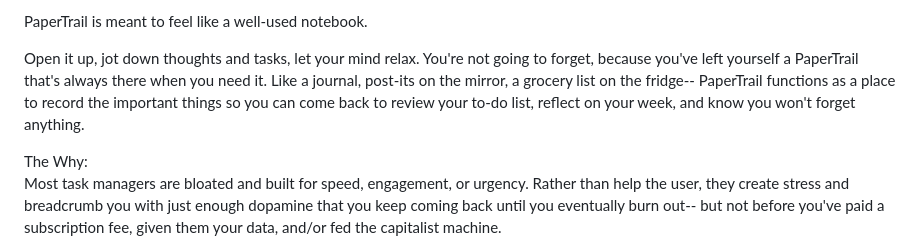
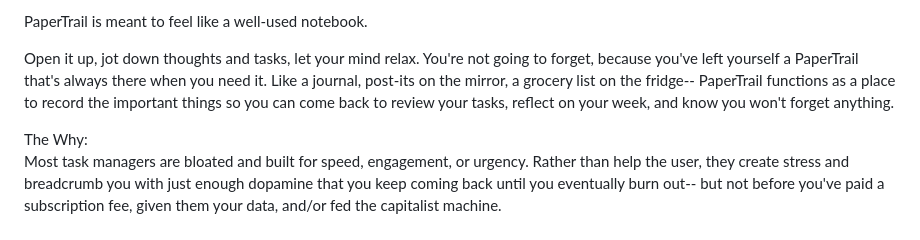
Before and after one commit to kelcigriffin/PaperTrail, a Markdown page: README.md, the part around the change. Drawn GitHub-style.

```diff
--- a/README.md
+++ b/README.md
@@ -9,7 +9,7 @@ The Vision:<br>
 
 PaperTrail is meant to feel like a well‑used notebook.<br>
 <p>Open it up, jot down thoughts and tasks, let your mind relax. You're not going to forget, because you've left yourself a PaperTrail that's always there when you need it.
-Like a journal, post-its on the mirror, a grocery list on the fridge-- PaperTrail functions as a place to record the important things so you can come back to review your to-do list, reflect on your week, and know you won't forget anything.</p>
+Like a journal, post-its on the mirror, a grocery list on the fridge-- PaperTrail functions as a place to record the important things so you can come back to review your tasks, reflect on your week, and know you won't forget anything.</p>
 
 The Why:<br>
 Most task managers are bloated and built for speed, engagement, or urgency. Rather than help the user, they create stress and breadcrumb you with just enough dopamine that you keep coming back until you eventually burn out-- but not before you've paid a subscription fee, given them your data, and/or fed the capitalist machine. <br>
```
